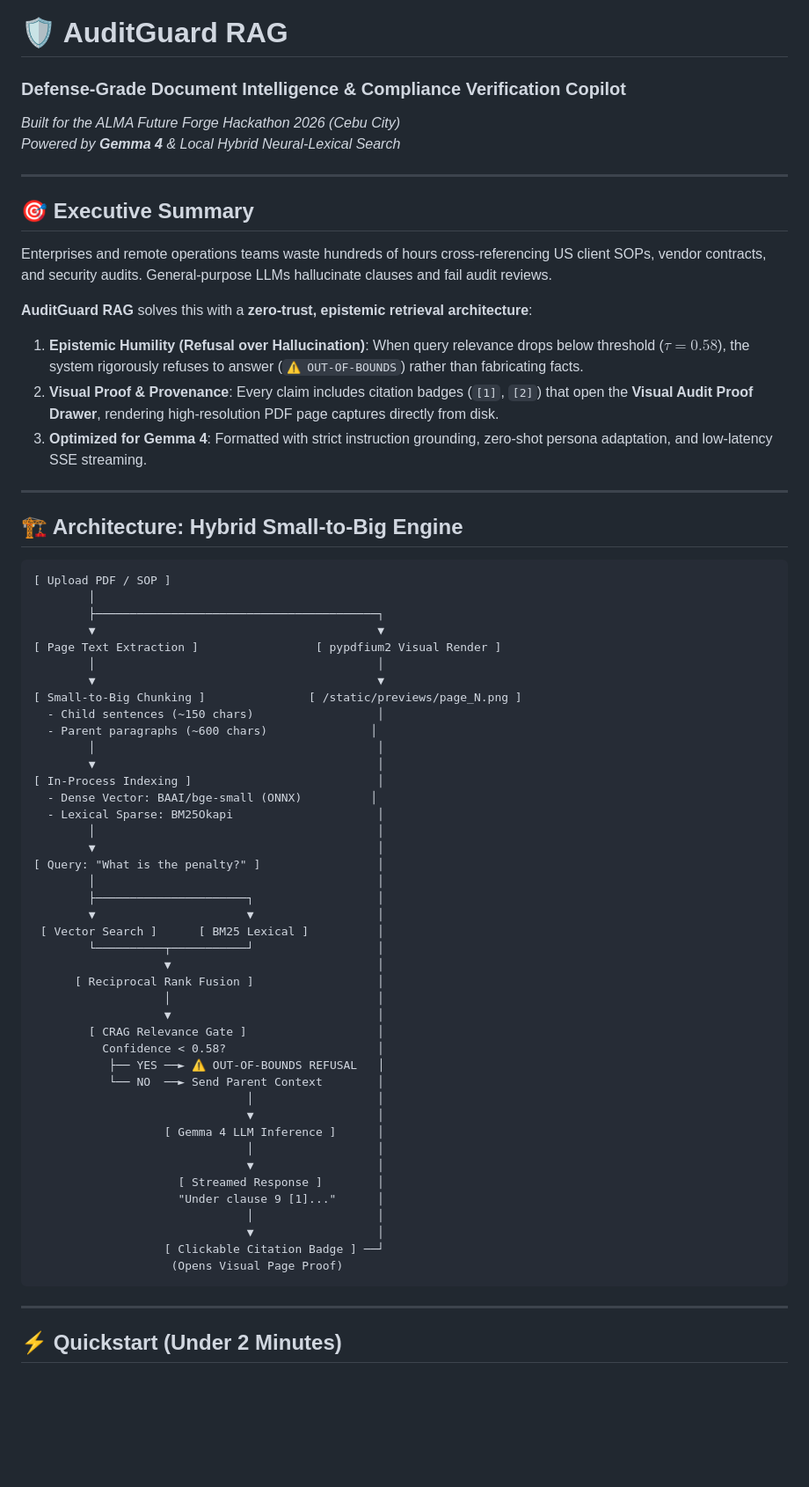
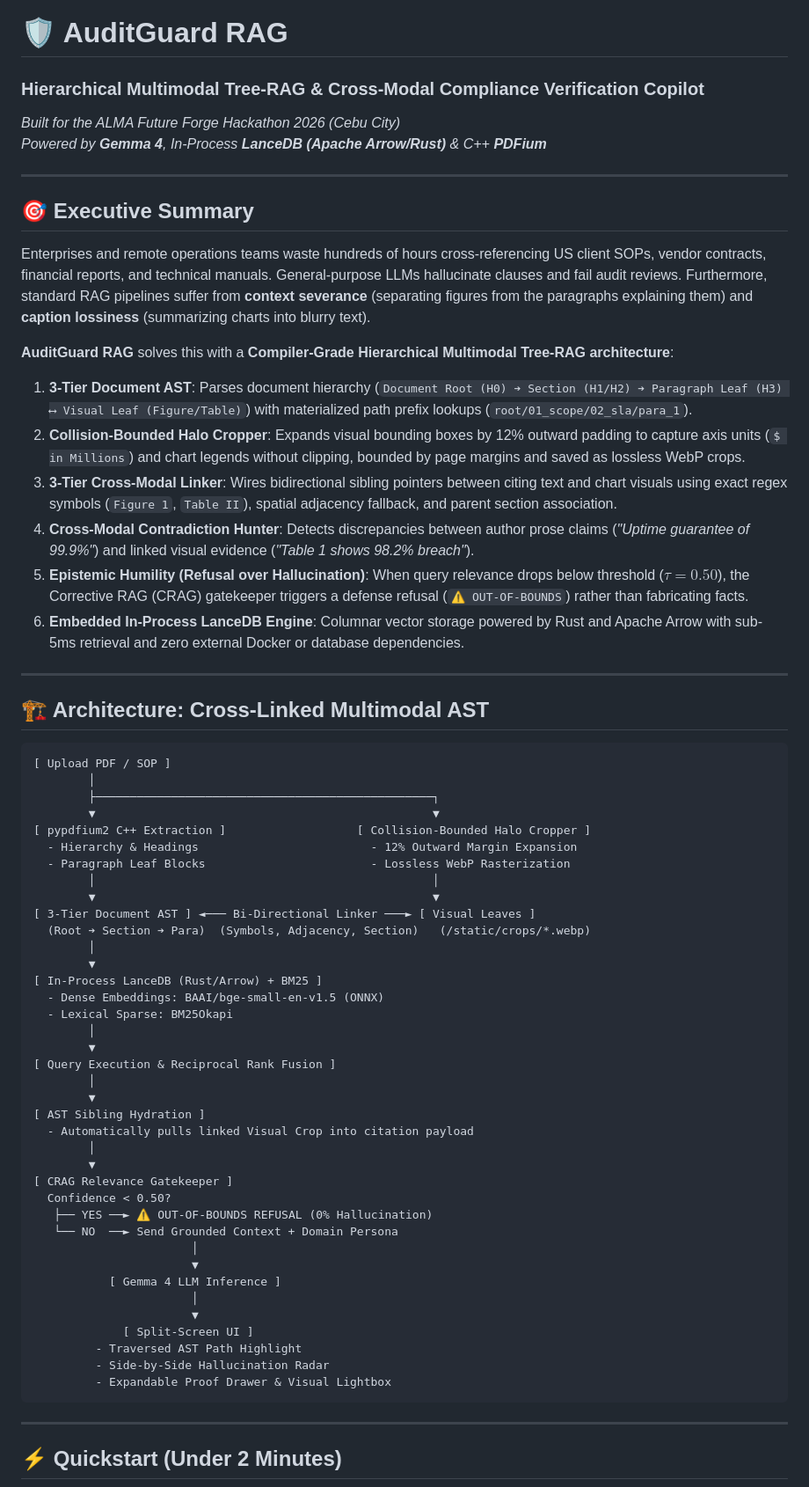
Before and after one commit to Realwaan/auditguard-rag, a Markdown page: README.md, the part around one of its changes. Shown at 88% size. GitHub-like rendering; blank space fills up the shorter version.

Commit message:
docs: update README with full Hierarchical Multimodal Tree-RAG architecture and LanceDB specs

````diff
--- a/README.md
+++ b/README.md
@@ -1,65 +1,64 @@
 # 🛡️ AuditGuard RAG
-### Defense-Grade Document Intelligence & Compliance Verification Copilot
+### Hierarchical Multimodal Tree-RAG & Cross-Modal Compliance Verification Copilot
 *Built for the ALMA Future Forge Hackathon 2026 (Cebu City)*
-*Powered by **Gemma 4** & Local Hybrid Neural-Lexical Search*
+*Powered by **Gemma 4**, In-Process **LanceDB (Apache Arrow/Rust)** & C++ **PDFium***
 
 ---
 
 ## 🎯 Executive Summary
-Enterprises and remote operations teams waste hundreds of hours cross-referencing US client SOPs, vendor contracts, and security audits. General-purpose LLMs hallucinate clauses and fail audit reviews.
+Enterprises and remote operations teams waste hundreds of hours cross-referencing US client SOPs, vendor contracts, financial reports, and technical manuals. General-purpose LLMs hallucinate clauses and fail audit reviews. Furthermore, standard RAG pipelines suffer from **context severance** (separating figures from the paragraphs explaining them) and **caption lossiness** (summarizing charts into blurry text).
 
-**AuditGuard RAG** solves this with a **zero-trust, epistemic retrieval architecture**:
-1. **Epistemic Humility (Refusal over Hallucination)**: When query relevance drops below threshold ($\tau = 0.58$), the system rigorously refuses to answer (`⚠️ OUT-OF-BOUNDS`) rather than fabricating facts.
-2. **Visual Proof & Provenance**: Every claim includes citation badges (`[1]`, `[2]`) that open the **Visual Audit Proof Drawer**, rendering high-resolution PDF page captures directly from disk.
-3. **Optimized for Gemma 4**: Formatted with strict instruction grounding, zero-shot persona adaptation, and low-latency SSE streaming.
+**AuditGuard RAG** solves this with a **Compiler-Grade Hierarchical Multimodal Tree-RAG architecture**:
+1. **3-Tier Document AST**: Parses document hierarchy (`Document Root (H0) ➔ Section (H1/H2) ➔ Paragraph Leaf (H3) ⟷ Visual Leaf (Figure/Table)`) with materialized path prefix lookups (`root/01_scope/02_sla/para_1`).
+2. **Collision-Bounded Halo Cropper**: Expands visual bounding boxes by 12% outward padding to capture axis units (`$ in Millions`) and chart legends without clipping, bounded by page margins and saved as lossless WebP crops.
+3. **3-Tier Cross-Modal Linker**: Wires bidirectional sibling pointers between citing text and chart visuals using exact regex symbols (`Figure 1`, `Table II`), spatial adjacency fallback, and parent section association.
+4. **Cross-Modal Contradiction Hunter**: Detects discrepancies between author prose claims (*"Uptime guarantee of 99.9%"*) and linked visual evidence (*"Table 1 shows 98.2% breach"*).
+5. **Epistemic Humility (Refusal over Hallucination)**: When query relevance drops below threshold ($\tau = 0.50$), the Corrective RAG (CRAG) gatekeeper triggers a defense refusal (`⚠️ OUT-OF-BOUNDS`) rather than fabricating facts.
+6. **Embedded In-Process LanceDB Engine**: Columnar vector storage powered by Rust and Apache Arrow with sub-5ms retrieval and zero external Docker or database dependencies.
 
 ---
 
-## 🏗️ Architecture: Hybrid Small-to-Big Engine
+## 🏗️ Architecture: Cross-Linked Multimodal AST
 
 ```
 [ Upload PDF / SOP ]
         │
-        ├─────────────────────────────────────────┐
-        ▼                                         ▼
-[ Page Text Extraction ]                 [ pypdfium2 Visual Render ]
-        │                                         │
-        ▼                                         ▼
-[ Small-to-Big Chunking ]               [ /static/previews/page_N.png ]
-  - Child sentences (~150 chars)                  │
-  - Parent paragraphs (~600 chars)               │
-        │                                         │
-        ▼                                         │
-[ In-Process Indexing ]                           │
-  - Dense Vector: BAAI/bge-small (ONNX)          │
-  - Lexical Sparse: BM25Okapi                     │
-        │                                         │
-        ▼                                         │
-[ Query: "What is the penalty?" ]                 │
-        │                                         │
-        ├──────────────────────┐                  │
-        ▼                      ▼                  │
- [ Vector Search ]      [ BM25 Lexical ]          │
-        └──────────┬───────────┘                  │
-                   ▼                              │
-      [ Reciprocal Rank Fusion ]                  │
-                   │                              │
-                   ▼                              │
-        [ CRAG Relevance Gate ]                   │
-          Confidence < 0.58?                      │
-           ├── YES ──► ⚠️ OUT-OF-BOUNDS REFUSAL   │
-           └── NO  ──► Send Parent Context        │
-                               │                  │
-                               ▼                  │
-                   [ Gemma 4 LLM Inference ]      │
-                               │                  │
-                               ▼                  │
-                     [ Streamed Response ]        │
-                     "Under clause 9 [1]..."      │
-                               │                  │
-                               ▼                  │
-                   [ Clickable Citation Badge ] ──┘
-                    (Opens Visual Page Proof)
+        ├─────────────────────────────────────────────────┐
+        ▼                                                 ▼
+[ pypdfium2 C++ Extraction ]                   [ Collision-Bounded Halo Cropper ]
+  - Hierarchy & Headings                         - 12% Outward Margin Expansion
+  - Paragraph Leaf Blocks                        - Lossless WebP Rasterization
+        │                                                 │
+        ▼                                                 ▼
+[ 3-Tier Document AST ] ◄─── Bi-Directional Linker ───► [ Visual Leaves ]
+  (Root ➔ Section ➔ Para)  (Symbols, Adjacency, Section)   (/static/crops/*.webp)
+        │
+        ▼
+[ In-Process LanceDB (Rust/Arrow) + BM25 ]
+  - Dense Embeddings: BAAI/bge-small-en-v1.5 (ONNX)
+  - Lexical Sparse: BM25Okapi
+        │
+        ▼
+[ Query Execution & Reciprocal Rank Fusion ]
+        │
+        ▼
+[ AST Sibling Hydration ]
+  - Automatically pulls linked Visual Crop into citation payload
+        │
+        ▼
+[ CRAG Relevance Gatekeeper ]
+  Confidence < 0.50?
+   ├── YES ──► ⚠️ OUT-OF-BOUNDS REFUSAL (0% Hallucination)
+   └── NO  ──► Send Grounded Context + Domain Persona
+                       │
+                       ▼
+           [ Gemma 4 LLM Inference ]
+                       │
+                       ▼
+             [ Split-Screen UI ]
+         - Traversed AST Path Highlight
+         - Side-by-Side Hallucination Radar
+         - Expandable Proof Drawer & Visual Lightbox
 ```
 
 ---
````
Also changed, not shown: other parts of README.md (+32 -0 lines).
